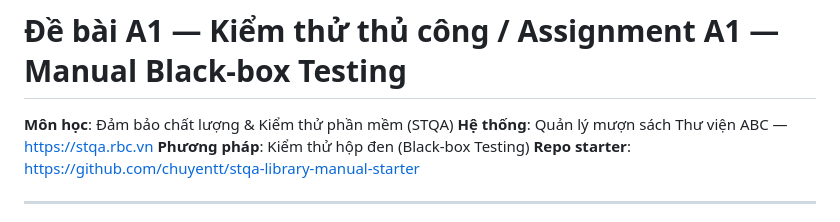
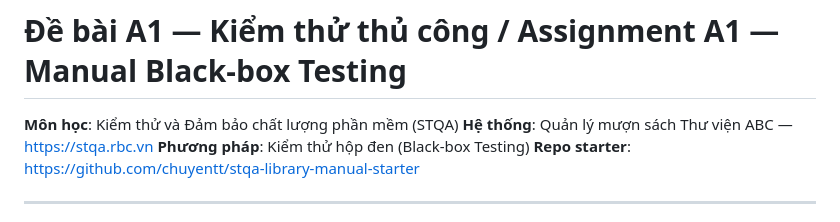
Before and after one commit to NamHoang2003/stqa-library-manual-Hnam, a Markdown page: docs/ASSIGNMENT.md, the part around the change. GitHub-like rendering.

Commit message:
Fix course name formatting in README and ASSIGNMENT documents for consistency

```diff
--- a/docs/ASSIGNMENT.md
+++ b/docs/ASSIGNMENT.md
@@ -1,6 +1,6 @@
 # Đề bài A1 — Kiểm thử thủ công / Assignment A1 — Manual Black-box Testing
 
-**Môn học**: Đảm bảo chất lượng & Kiểm thử phần mềm (STQA)
+**Môn học**: Kiểm thử và Đảm bảo chất lượng phần mềm (STQA)
 **Hệ thống**: Quản lý mượn sách Thư viện ABC — https://stqa.rbc.vn
 **Phương pháp**: Kiểm thử hộp đen (Black-box Testing)
 **Repo starter**: https://github.com/chuyentt/stqa-library-manual-starter
```
Also changed, not shown: README.md (+1 -1 lines).
